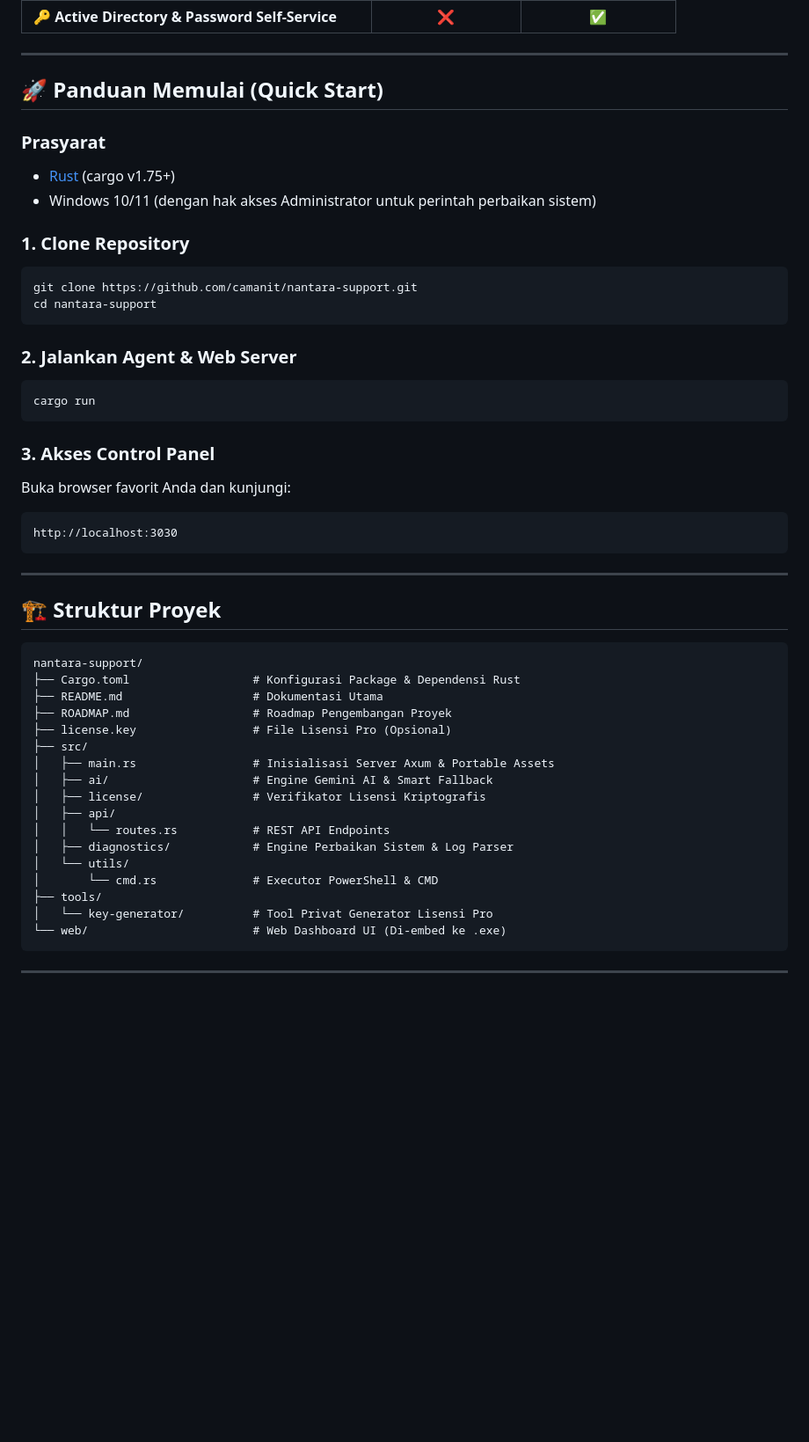
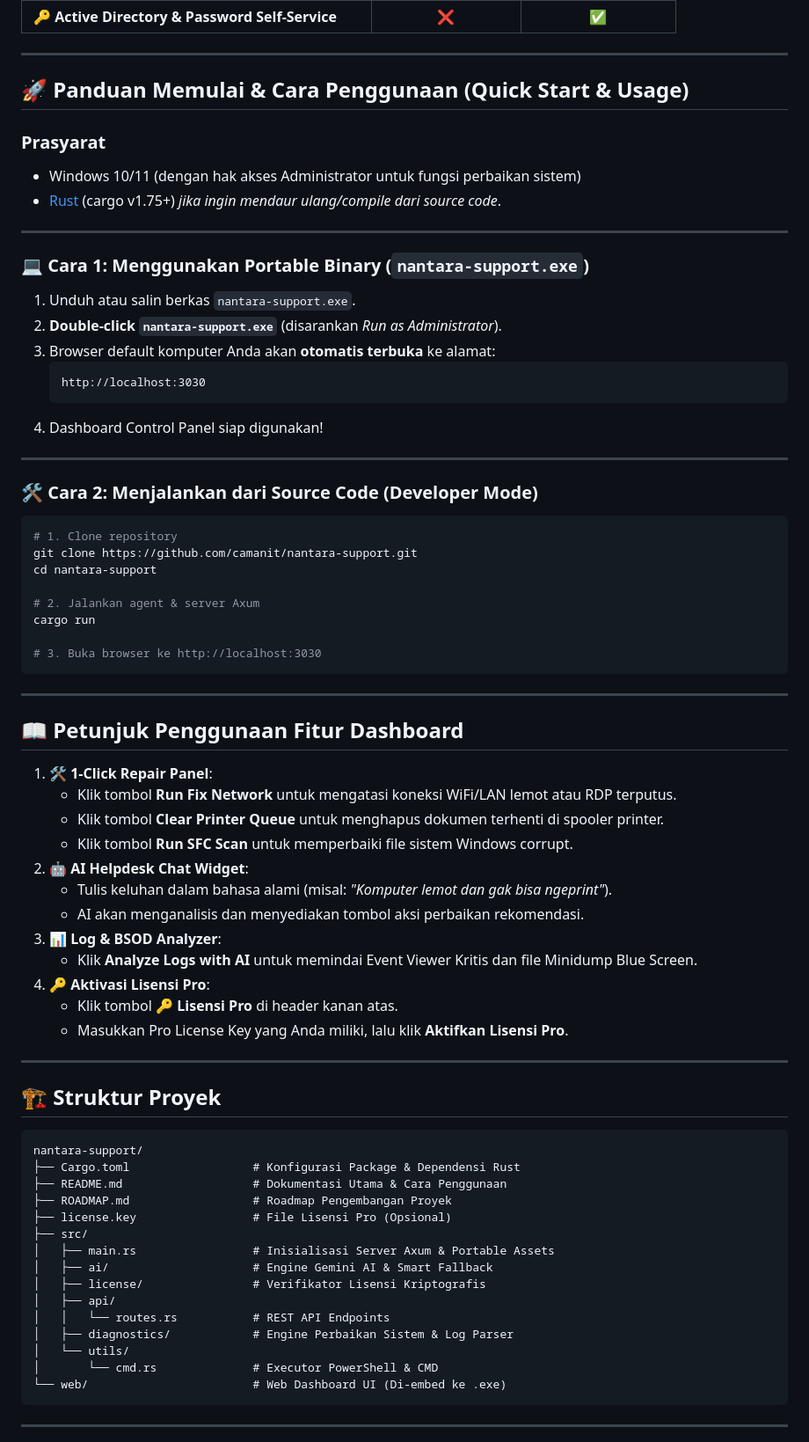
Before and after one commit to camanit/nantara-support, a Markdown page: README.md, the part around the change. Shown at 88% size. Rendered like a GitHub page; blank space fills up the shorter version.

Commit message:
docs: add detailed usage guide and feature breakdown to README

````diff
--- a/README.md
+++ b/README.md
@@ -40,28 +40,55 @@
 
 ---
 
-## 🚀 Panduan Memulai (Quick Start)
+## 🚀 Panduan Memulai & Cara Penggunaan (Quick Start & Usage)
 
 ### Prasyarat
-* [Rust](https://www.rust-lang.org/tools/install) (cargo v1.75+)
-* Windows 10/11 (dengan hak akses Administrator untuk perintah perbaikan sistem)
+* Windows 10/11 (dengan hak akses Administrator untuk fungsi perbaikan sistem)
+* [Rust](https://www.rust-lang.org/tools/install) (cargo v1.75+) *jika ingin mendaur ulang/compile dari source code*.
 
-### 1. Clone Repository
+---
+
+### 💻 Cara 1: Menggunakan Portable Binary (`nantara-support.exe`)
+
+1. Unduh atau salin berkas `nantara-support.exe`.
+2. **Double-click `nantara-support.exe`** (disarankan *Run as Administrator*).
+3. Browser default komputer Anda akan **otomatis terbuka** ke alamat:
+   ```text
+   http://localhost:3030
+   ```
+4. Dashboard Control Panel siap digunakan!
+
+---
+
+### 🛠️ Cara 2: Menjalankan dari Source Code (Developer Mode)
+
 ```bash
+# 1. Clone repository
 git clone https://github.com/camanit/nantara-support.git
 cd nantara-support
+
+# 2. Jalankan agent & server Axum
+cargo run
+
+# 3. Buka browser ke http://localhost:3030
 ```
 
-### 2. Jalankan Agent & Web Server
-```bash
-cargo run
-```
+---
 
-### 3. Akses Control Panel
-Buka browser favorit Anda dan kunjungi:
-```text
-http://localhost:3030
-```
+## 📖 Petunjuk Penggunaan Fitur Dashboard
+
+1. **🛠️ 1-Click Repair Panel**:
+   - Klik tombol **Run Fix Network** untuk mengatasi koneksi WiFi/LAN lemot atau RDP terputus.
+   - Klik tombol **Clear Printer Queue** untuk menghapus dokumen terhenti di spooler printer.
+   - Klik tombol **Run SFC Scan** untuk memperbaiki file sistem Windows corrupt.
+2. **🤖 AI Helpdesk Chat Widget**:
+   - Tulis keluhan dalam bahasa alami (misal: *"Komputer lemot dan gak bisa ngeprint"*).
+   - AI akan menganalisis dan menyediakan tombol aksi perbaikan rekomendasi.
+3. **📊 Log & BSOD Analyzer**:
+   - Klik **Analyze Logs with AI** untuk memindai Event Viewer Kritis dan file Minidump Blue Screen.
+4. **🔑 Aktivasi Lisensi Pro**:
+   - Klik tombol **🔑 Lisensi Pro** di header kanan atas.
+   - Masukkan Pro License Key yang Anda miliki, lalu klik **Aktifkan Lisensi Pro**.
 
 ---
 
@@ -70,7 +97,7 @@ http://localhost:3030
 ```text
 nantara-support/
 ├── Cargo.toml                  # Konfigurasi Package & Dependensi Rust
-├── README.md                   # Dokumentasi Utama
+├── README.md                   # Dokumentasi Utama & Cara Penggunaan
 ├── ROADMAP.md                  # Roadmap Pengembangan Proyek
 ├── license.key                 # File Lisensi Pro (Opsional)
 ├── src/
@@ -82,8 +109,6 @@ nantara-support/
 │   ├── diagnostics/            # Engine Perbaikan Sistem & Log Parser
 │   └── utils/
 │       └── cmd.rs              # Executor PowerShell & CMD
-├── tools/
-│   └── key-generator/          # Tool Privat Generator Lisensi Pro
 └── web/                        # Web Dashboard UI (Di-embed ke .exe)
 ```
 
````
